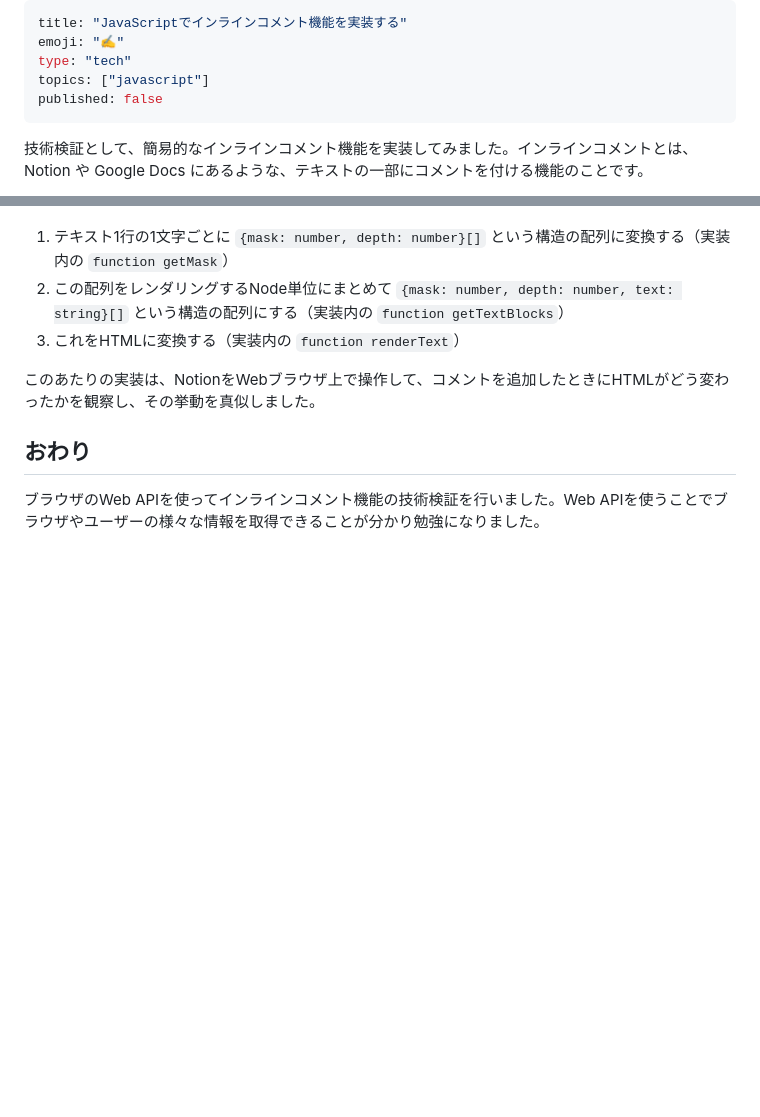
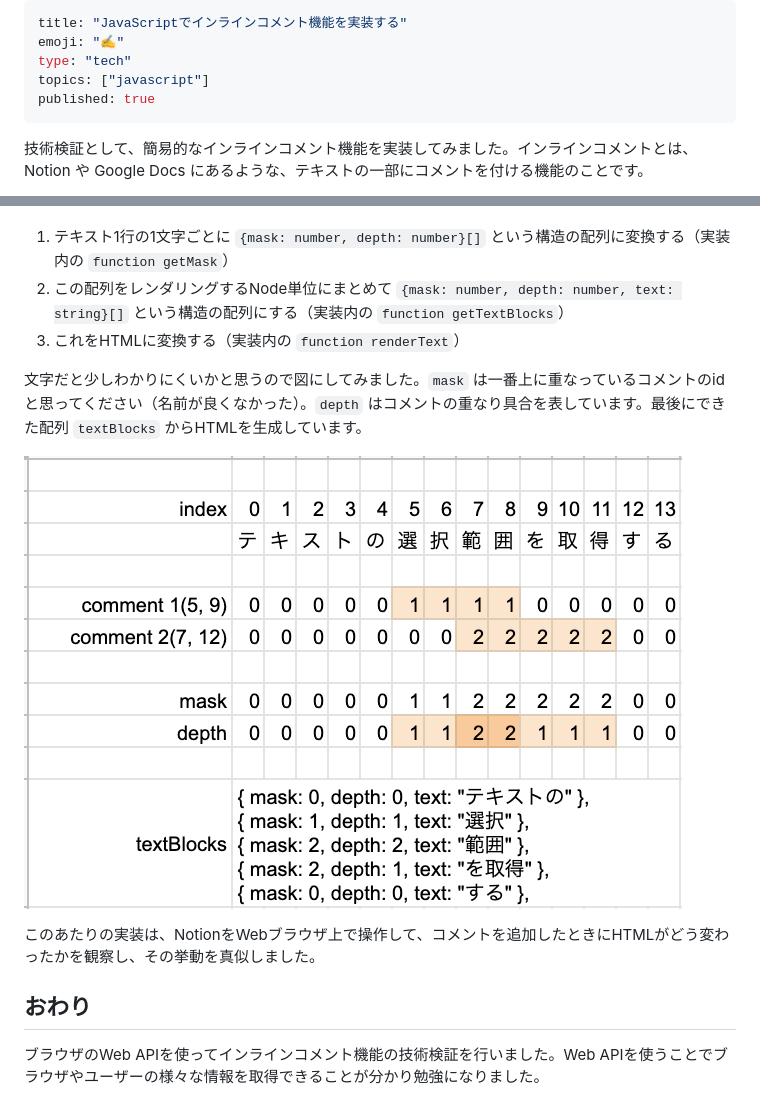
Before and after one commit to cm-igarashi-ryosuke/zenn-connect, a Markdown page: articles/inline-comment-js.md, 2 parts joined by grey strips. Drawn GitHub-style; pictures changed too: images/articles/inline-comment-js/mask.png (added); blank space fills up the shorter version.

```diff
--- a/articles/inline-comment-js.md
+++ b/articles/inline-comment-js.md
@@ -3,7 +3,7 @@ title: "JavaScriptでインラインコメント機能を実装する"
 emoji: "✍️"
 type: "tech"
 topics: ["javascript"]
-published: false
+published: true
 ---
 
 技術検証として、簡易的なインラインコメント機能を実装してみました。インラインコメントとは、Notion や Google Docs にあるような、テキストの一部にコメントを付ける機能のことです。
@@ -61,6 +61,10 @@ published: false
 2. この配列をレンダリングするNode単位にまとめて `{mask: number, depth: number, text: string}[]` という構造の配列にする（実装内の `function getTextBlocks`）
 3. これをHTMLに変換する（実装内の `function renderText`）
 
+文字だと少しわかりにくいかと思うので図にしてみました。`mask` は一番上に重なっているコメントのidと思ってください（名前が良くなかった）。`depth` はコメントの重なり具合を表しています。最後にできた配列 `textBlocks` からHTMLを生成しています。
+
+![](/images/articles/inline-comment-js/mask.png)
+
 このあたりの実装は、NotionをWebブラウザ上で操作して、コメントを追加したときにHTMLがどう変わったかを観察し、その挙動を真似しました。
 
 ## おわり
```
